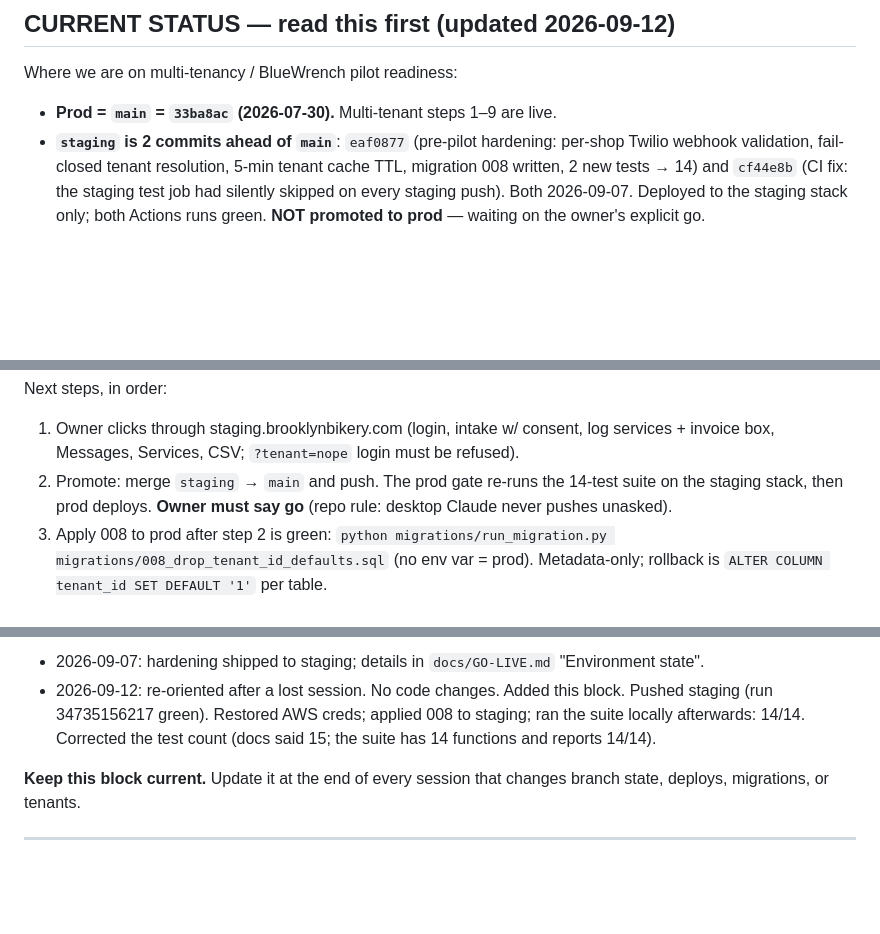
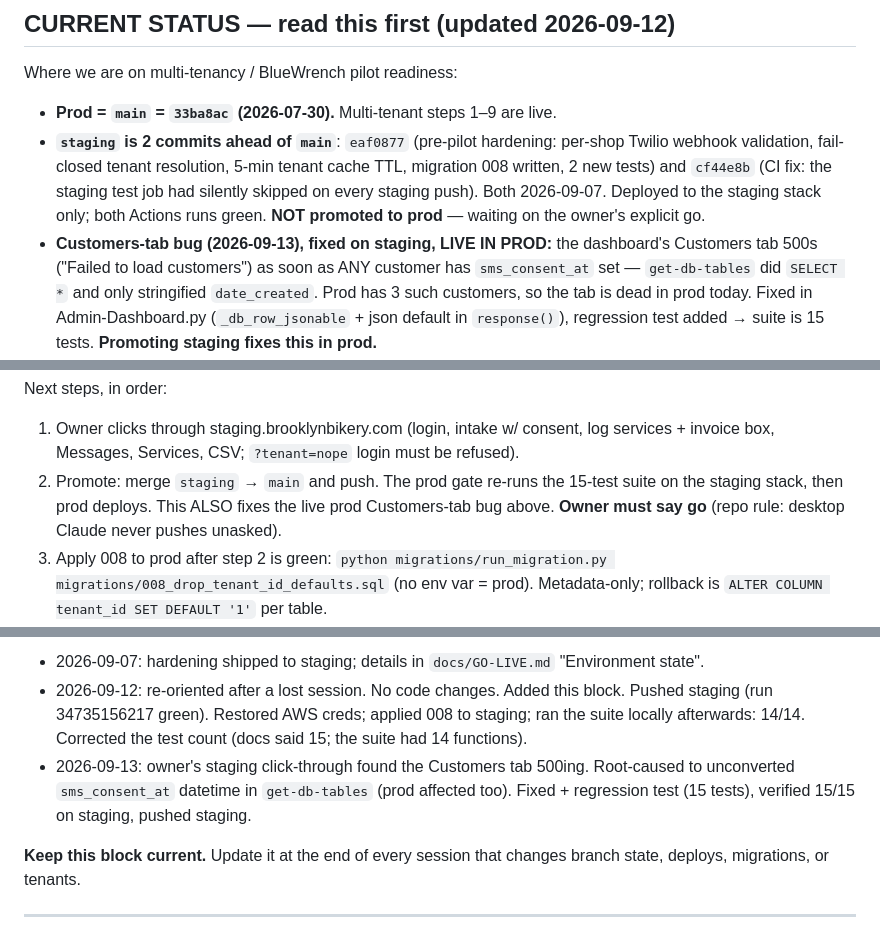
Before and after one commit to seanrsn/Spoke, a Markdown page: CLAUDE.md, 3 parts joined by grey strips. Drawn GitHub-style; blank space fills up the shorter version.

Commit message:
docs: record the Customers-tab bug/fix; suite is 15 tests
Co-Authored-By: Claude Fable 5.1 <noreply@anthropic.com>

```diff
--- a/CLAUDE.md
+++ b/CLAUDE.md
@@ -17,8 +17,15 @@ Where we are on multi-tenancy / BlueWrench pilot readiness:
 - **Prod = `main` = `33ba8ac` (2026-07-30).** Multi-tenant steps 1–9 are live.
 - **`staging` is 2 commits ahead of `main`**: `eaf0877` (pre-pilot hardening:
   per-shop Twilio webhook validation, fail-closed tenant resolution, 5-min
-  tenant cache TTL, migration 008 written, 2 new tests → 14) and `cf44e8b`
+  tenant cache TTL, migration 008 written, 2 new tests) and `cf44e8b`
   (CI fix: the staging test job had silently skipped on every staging push).
   Both 2026-09-07. Deployed to the staging stack only; both Actions runs
   green. **NOT promoted to prod** — waiting on the owner's explicit go.
+- **Customers-tab bug (2026-09-13), fixed on staging, LIVE IN PROD:** the
+  dashboard's Customers tab 500s ("Failed to load customers") as soon as ANY
+  customer has `sms_consent_at` set — `get-db-tables` did `SELECT *` and only
+  stringified `date_created`. Prod has 3 such customers, so the tab is dead in
+  prod today. Fixed in Admin-Dashboard.py (`_db_row_jsonable` + json default
+  in `response()`), regression test added → suite is 15 tests. **Promoting
+  staging fixes this in prod.**
 - **Migration 008** (drop `DEFAULT '1'` on `tenant_id`) is APPLIED on
@@ -39,7 +46,8 @@ Next steps, in order:
    log services + invoice box, Messages, Services, CSV; `?tenant=nope` login
    must be refused).
 2. Promote: merge `staging` → `main` and push. The prod gate re-runs the
-   14-test suite on the staging stack, then prod deploys. **Owner must say go**
+   15-test suite on the staging stack, then prod deploys. This ALSO fixes the
+   live prod Customers-tab bug above. **Owner must say go**
    (repo rule: desktop Claude never pushes unasked).
 3. Apply 008 to prod after step 2 is green:
    `python migrations/run_migration.py migrations/008_drop_tenant_id_defaults.sql`
@@ -61,7 +69,11 @@ Session log:
 - 2026-09-12: re-oriented after a lost session. No code changes. Added this
   block. Pushed staging (run 34735156217 green). Restored AWS creds; applied
   008 to staging; ran the suite locally afterwards: 14/14. Corrected the test
-  count (docs said 15; the suite has 14 functions and reports 14/14).
+  count (docs said 15; the suite had 14 functions).
+- 2026-09-13: owner's staging click-through found the Customers tab 500ing.
+  Root-caused to unconverted `sms_consent_at` datetime in `get-db-tables`
+  (prod affected too). Fixed + regression test (15 tests), verified 15/15 on
+  staging, pushed staging.
 
 **Keep this block current.** Update it at the end of every session that
 changes branch state, deploys, migrations, or tenants.
```
Also changed, not shown: other parts of CLAUDE.md (+2 -2 lines), docs/GO-LIVE.md (+9 -3 lines), docs/OPERATIONS.md (+1 -1 lines).
